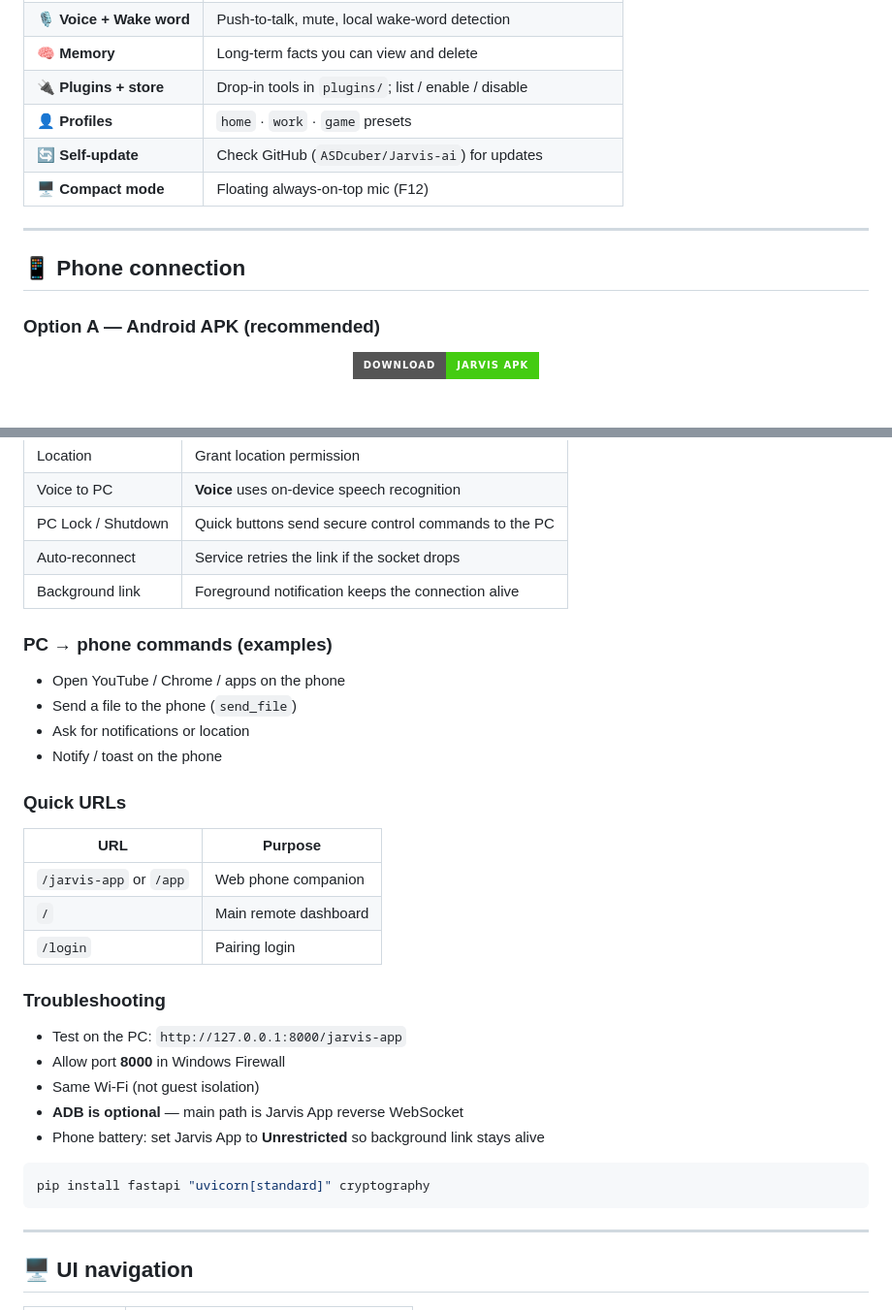
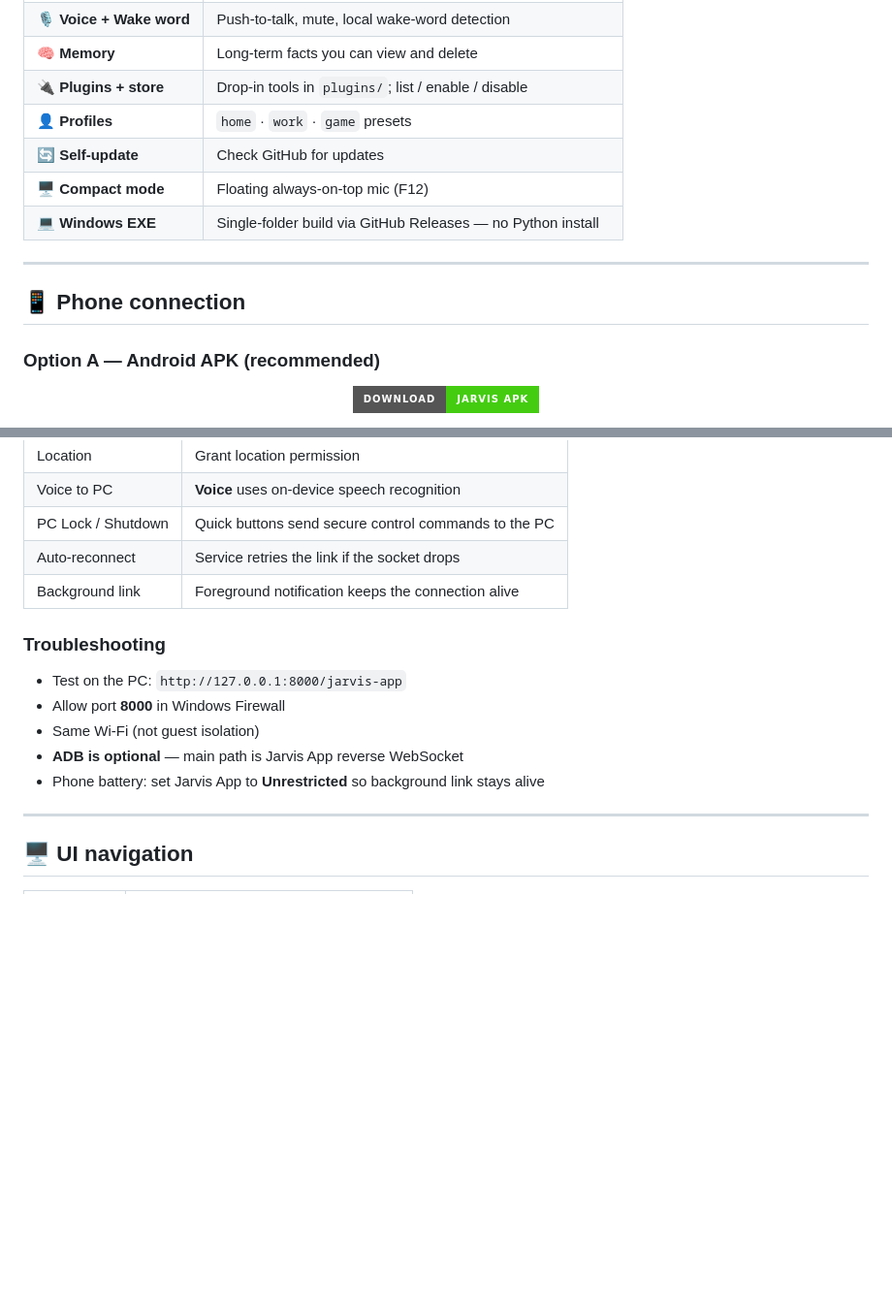
Before and after one commit to ASDprogrammer521/Jarvis-ai, a Markdown page: README.md, 2 parts joined by grey strips. Shown at 97% size. Rendered like a GitHub page; badges without logos; blank space fills up the shorter version.

````diff
--- a/README.md
+++ b/README.md
@@ -51,8 +90,9 @@ python main.py
 | 🧠 **Memory** | Long-term facts you can view and delete |
 | 🔌 **Plugins + store** | Drop-in tools in `plugins/`; list / enable / disable |
 | 👤 **Profiles** | `home` · `work` · `game` presets |
-| 🔄 **Self-update** | Check GitHub (`ASDcuber/Jarvis-ai`) for updates |
+| 🔄 **Self-update** | Check GitHub for updates |
 | 🖥️ **Compact mode** | Floating always-on-top mic (F12) |
+| 💻 **Windows EXE** | Single-folder build via GitHub Releases — no Python install |
 
 ---
 
@@ -98,21 +138,6 @@ Same Wi‑Fi required. Use **http** (not https) unless you configured certificat
 | Auto-reconnect | Service retries the link if the socket drops |
 | Background link | Foreground notification keeps the connection alive |
 
-### PC → phone commands (examples)
-
-- Open YouTube / Chrome / apps on the phone
-- Send a file to the phone (`send_file`)
-- Ask for notifications or location
-- Notify / toast on the phone
-
-### Quick URLs
-
-| URL | Purpose |
-| --- | ------- |
-| `/jarvis-app` or `/app` | Web phone companion |
-| `/` | Main remote dashboard |
-| `/login` | Pairing login |
-
 ### Troubleshooting
 
 - Test on the PC: `http://127.0.0.1:8000/jarvis-app`
@@ -120,10 +145,6 @@ Same Wi‑Fi required. Use **http** (not https) unless you configured certificat
 - Same Wi‑Fi (not guest isolation)
 - **ADB is optional** — main path is Jarvis App reverse WebSocket
 - Phone battery: set Jarvis App to **Unrestricted** so background link stays alive
-
-```bash
-pip install fastapi "uvicorn[standard]" cryptography
-```
 
 ---
 
````
Also changed, not shown: other parts of README.md (+46 -10 lines).
